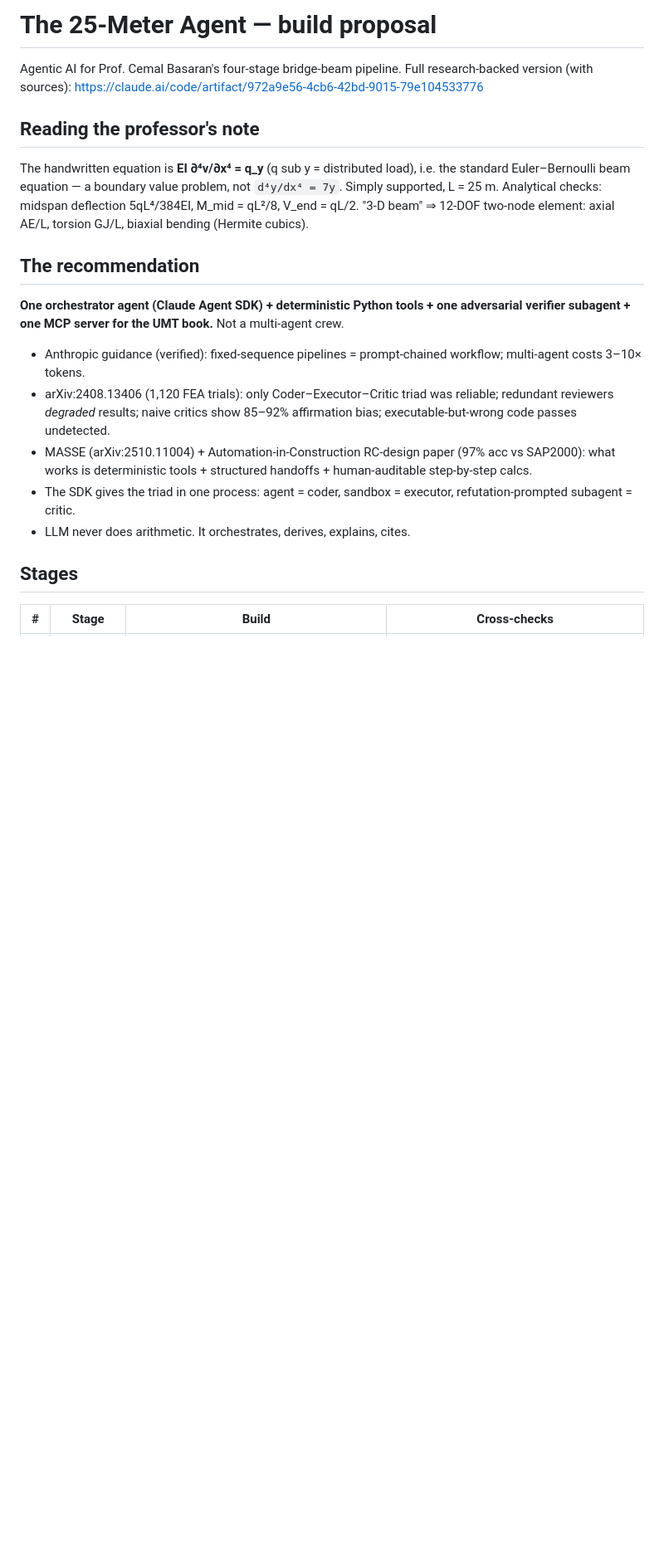
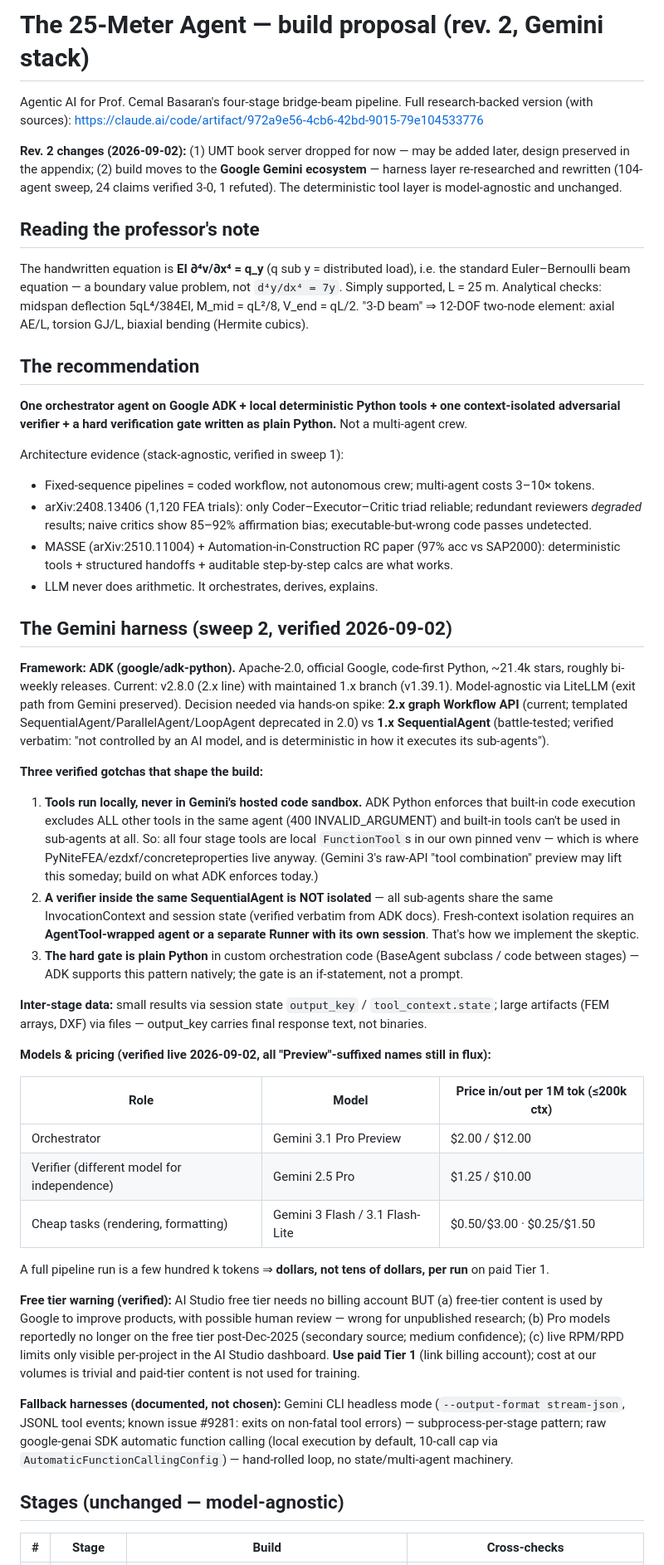
Before and after one commit to aryanmudgal-tech/umt-research, a Markdown page: PROPOSAL.md, the part around one of its changes. Shown at 83% size. GitHub-like rendering; blank space fills up the shorter version.

Commit message:
Rev. 2: drop UMT book server for now, move harness to Gemini/ADK

```diff
--- a/PROPOSAL.md
+++ b/PROPOSAL.md
@@ -1,7 +1,11 @@
-# The 25-Meter Agent — build proposal
+# The 25-Meter Agent — build proposal (rev. 2, Gemini stack)
 
 Agentic AI for Prof. Cemal Basaran's four-stage bridge-beam pipeline.
 Full research-backed version (with sources): https://claude.ai/code/artifact/972a9e56-4cb6-42bd-9015-79e104533776
+
+**Rev. 2 changes (2026-09-02):** (1) UMT book server dropped for now — may be added later, design preserved
+in the appendix; (2) build moves to the **Google Gemini ecosystem** — harness layer re-researched and rewritten
+(104-agent sweep, 24 claims verified 3-0, 1 refuted). The deterministic tool layer is model-agnostic and unchanged.
 
 ## Reading the professor's note
 
@@ -12,18 +16,63 @@ Simply supported, L = 25 m. Analytical checks: midspan deflection 5qL⁴/384EI,
 
 ## The recommendation
 
-**One orchestrator agent (Claude Agent SDK) + deterministic Python tools + one adversarial
-verifier subagent + one MCP server for the UMT book.** Not a multi-agent crew.
+**One orchestrator agent on Google ADK + local deterministic Python tools + one context-isolated
+adversarial verifier + a hard verification gate written as plain Python.** Not a multi-agent crew.
 
-- Anthropic guidance (verified): fixed-sequence pipelines = prompt-chained workflow; multi-agent costs 3–10× tokens.
-- arXiv:2408.13406 (1,120 FEA trials): only Coder–Executor–Critic triad was reliable; redundant reviewers
-  *degraded* results; naive critics show 85–92% affirmation bias; executable-but-wrong code passes undetected.
-- MASSE (arXiv:2510.11004) + Automation-in-Construction RC-design paper (97% acc vs SAP2000): what works is
-  deterministic tools + structured handoffs + human-auditable step-by-step calcs.
-- The SDK gives the triad in one process: agent = coder, sandbox = executor, refutation-prompted subagent = critic.
-- LLM never does arithmetic. It orchestrates, derives, explains, cites.
+Architecture evidence (stack-agnostic, verified in sweep 1):
+- Fixed-sequence pipelines = coded workflow, not autonomous crew; multi-agent costs 3–10× tokens.
+- arXiv:2408.13406 (1,120 FEA trials): only Coder–Executor–Critic triad reliable; redundant reviewers *degraded*
+  results; naive critics show 85–92% affirmation bias; executable-but-wrong code passes undetected.
+- MASSE (arXiv:2510.11004) + Automation-in-Construction RC paper (97% acc vs SAP2000): deterministic tools +
+  structured handoffs + auditable step-by-step calcs are what works.
+- LLM never does arithmetic. It orchestrates, derives, explains.
 
-## Stages
+## The Gemini harness (sweep 2, verified 2026-09-02)
+
+**Framework: ADK (google/adk-python).** Apache-2.0, official Google, code-first Python, ~21.4k stars,
+roughly bi-weekly releases. Current: v2.8.0 (2.x line) with maintained 1.x branch (v1.39.1). Model-agnostic
+via LiteLLM (exit path from Gemini preserved). Decision needed via hands-on spike: **2.x graph Workflow API**
+(current; templated SequentialAgent/ParallelAgent/LoopAgent deprecated in 2.0) vs **1.x SequentialAgent**
+(battle-tested; verified verbatim: "not controlled by an AI model, and is deterministic in how it executes
+its sub-agents").
+
+**Three verified gotchas that shape the build:**
+1. **Tools run locally, never in Gemini's hosted code sandbox.** ADK Python enforces that built-in code
+   execution excludes ALL other tools in the same agent (400 INVALID_ARGUMENT) and built-in tools can't be
+   used in sub-agents at all. So: all four stage tools are local `FunctionTool`s in our own pinned venv —
+   which is where PyNiteFEA/ezdxf/concreteproperties live anyway. (Gemini 3's raw-API "tool combination"
+   preview may lift this someday; build on what ADK enforces today.)
+2. **A verifier inside the same SequentialAgent is NOT isolated** — all sub-agents share the same
+   InvocationContext and session state (verified verbatim from ADK docs). Fresh-context isolation requires an
+   **AgentTool-wrapped agent or a separate Runner with its own session**. That's how we implement the skeptic.
+3. **The hard gate is plain Python** in custom orchestration code (BaseAgent subclass / code between stages) —
+   ADK supports this pattern natively; the gate is an if-statement, not a prompt.
+
+**Inter-stage data:** small results via session state `output_key` / `tool_context.state`; large artifacts
+(FEM arrays, DXF) via files — output_key carries final response text, not binaries.
+
+**Models & pricing (verified live 2026-09-02, all "Preview"-suffixed names still in flux):**
+
+| Role | Model | Price in/out per 1M tok (≤200k ctx) |
+|------|-------|--------------------------------------|
+| Orchestrator | Gemini 3.1 Pro Preview | $2.00 / $12.00 |
+| Verifier (different model for independence) | Gemini 2.5 Pro | $1.25 / $10.00 |
+| Cheap tasks (rendering, formatting) | Gemini 3 Flash / 3.1 Flash-Lite | $0.50/$3.00 · $0.25/$1.50 |
+
+A full pipeline run is a few hundred k tokens ⇒ **dollars, not tens of dollars, per run** on paid Tier 1.
+
+**Free tier warning (verified):** AI Studio free tier needs no billing account BUT (a) free-tier content is
+used by Google to improve products, with possible human review — wrong for unpublished research; (b) Pro
+models reportedly no longer on the free tier post-Dec-2025 (secondary source; medium confidence); (c) live
+RPM/RPD limits only visible per-project in the AI Studio dashboard. **Use paid Tier 1** (link billing account);
+cost at our volumes is trivial and paid-tier content is not used for training.
+
+**Fallback harnesses (documented, not chosen):** Gemini CLI headless mode (`--output-format stream-json`,
+JSONL tool events; known issue #9281: exits on non-fatal tool errors) — subprocess-per-stage pattern;
+raw google-genai SDK automatic function calling (local execution by default, 10-call cap via
+`AutomaticFunctionCallingConfig`) — hand-rolled loop, no state/multi-agent machinery.
+
+## Stages (unchanged — model-agnostic)
 
 | # | Stage | Build | Cross-checks |
 |---|-------|-------|--------------|
```
Also changed, not shown: other parts of PROPOSAL.md (+56 -28 lines).
